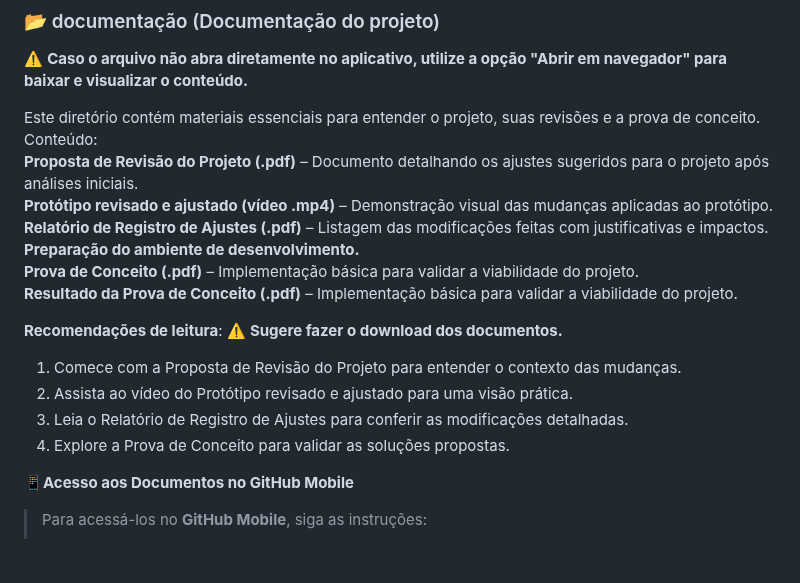
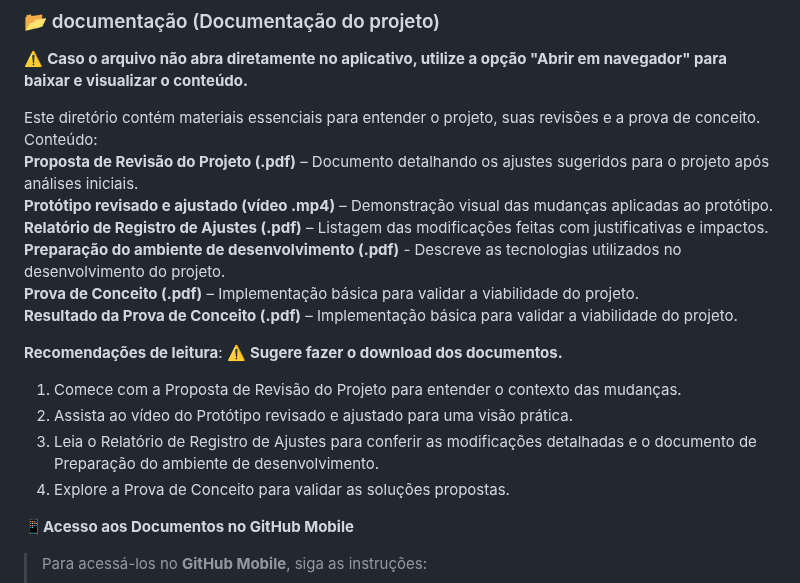
Before and after one commit to DanuziaRA/Projeto-Integrador---Aplicativo-Vida-Saudavel, a Markdown page: README.md, the part around the change. GitHub-like rendering; blank space fills up the shorter version.

```diff
--- a/README.md
+++ b/README.md
@@ -28,7 +28,7 @@ Conteúdo:\
 **Proposta de Revisão do Projeto (.pdf)** – Documento detalhando os ajustes sugeridos para o projeto após análises iniciais. \
 **Protótipo revisado e ajustado (vídeo .mp4)** – Demonstração visual das mudanças aplicadas ao protótipo. \
 **Relatório de Registro de Ajustes (.pdf)** – Listagem das modificações feitas com justificativas e impactos. \
-**Preparação do ambiente de desenvolvimento.** \
+**Preparação do ambiente de desenvolvimento (.pdf)** - Descreve as tecnologias utilizados no desenvolvimento do projeto. \
 **Prova de Conceito (.pdf)** – Implementação básica para validar a viabilidade do projeto. \
 **Resultado da Prova de Conceito (.pdf)** – Implementação básica para validar a viabilidade do projeto.
 
@@ -36,7 +36,7 @@ Conteúdo:\
 ⚠️ **Sugere fazer o download dos documentos.**
 1. Comece com a Proposta de Revisão do Projeto para entender o contexto das mudanças.
 2. Assista ao vídeo do Protótipo revisado e ajustado para uma visão prática.
-3. Leia o Relatório de Registro de Ajustes para conferir as modificações detalhadas.
+3. Leia o Relatório de Registro de Ajustes para conferir as modificações detalhadas e o documento de Preparação do ambiente de desenvolvimento.
 4. Explore a Prova de Conceito para validar as soluções propostas.
 
 📱**Acesso aos Documentos no GitHub Mobile**
```
